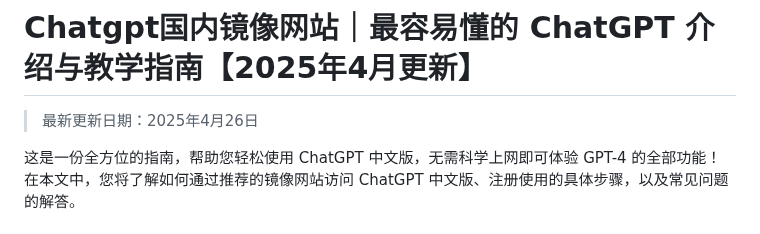
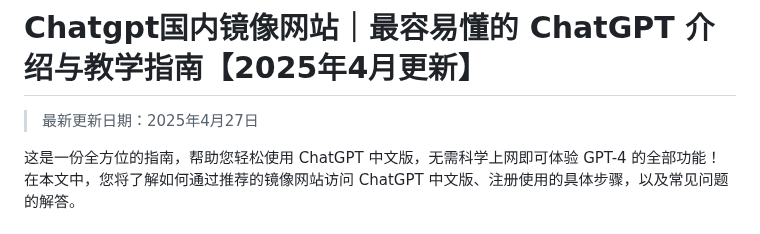
Before and after one commit to Cailailai/Chatgpt-online, a Markdown page: README.md, the part around the change. Rendered like a GitHub page.

```diff
--- a/README.md
+++ b/README.md
@@ -1,6 +1,6 @@
 # Chatgpt国内镜像网站｜最容易懂的 ChatGPT 介绍与教学指南【2025年4月更新】
 
-> 最新更新日期：2025年4月26日
+> 最新更新日期：2025年4月27日
 
 这是一份全方位的指南，帮助您轻松使用 ChatGPT 中文版，无需科学上网即可体验 GPT-4 的全部功能！
 在本文中，您将了解如何通过推荐的镜像网站访问 ChatGPT 中文版、注册使用的具体步骤，以及常见问题的解答。
```
